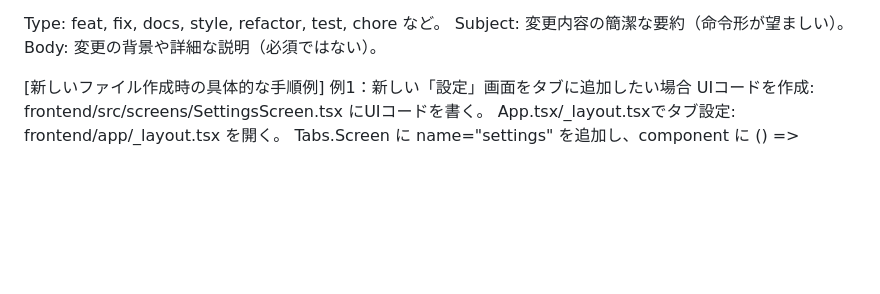
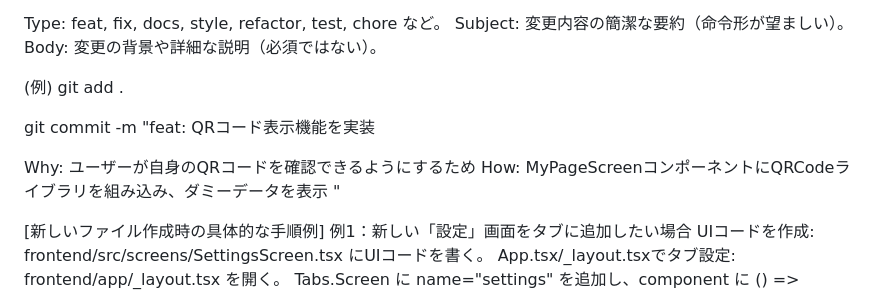
Before and after one commit to 2230217aya/mamoru-navi, a Markdown page: README.md, the part around the change. Rendered like a GitHub page; blank space fills up the shorter version.

Commit message:
change: READMEにGitでのコミット規約の例文追加
Why: ほかの方が見やすいようにするため
How: READMEに記載した

```diff
--- a/README.md
+++ b/README.md
@@ -179,6 +179,14 @@ Type: feat, fix, docs, style, refactor, test, chore など。
 Subject: 変更内容の簡潔な要約（命令形が望ましい）。
 Body: 変更の背景や詳細な説明（必須ではない）。
 
+(例)
+git add .
+
+git commit -m "feat: QRコード表示機能を実装
+
+Why: ユーザーが自身のQRコードを確認できるようにするため
+How: MyPageScreenコンポーネントにQRCodeライブラリを組み込み、ダミーデータを表示
+"
 
 [新しいファイル作成時の具体的な手順例]
 例1：新しい「設定」画面をタブに追加したい場合
```
